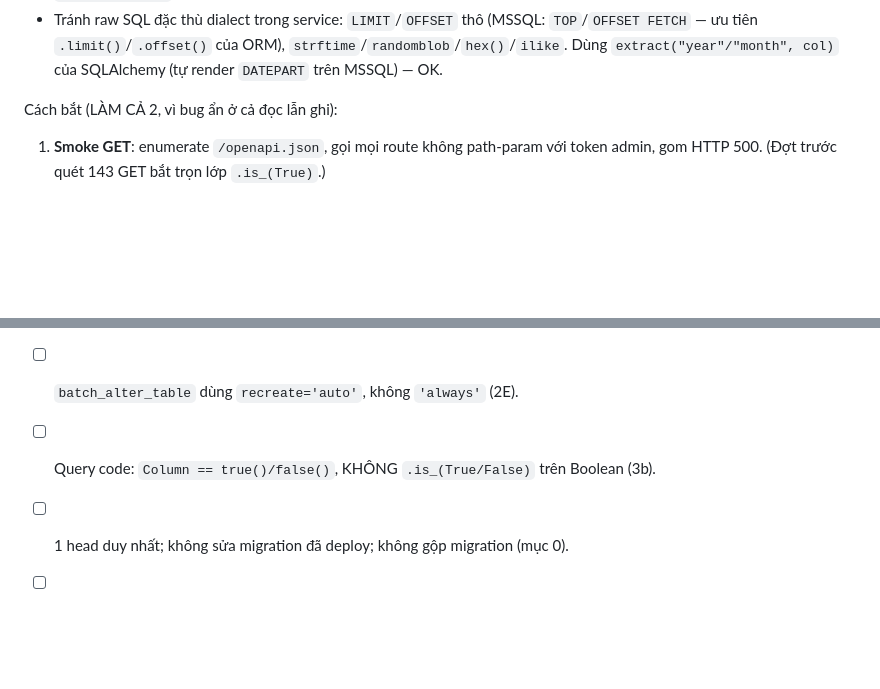
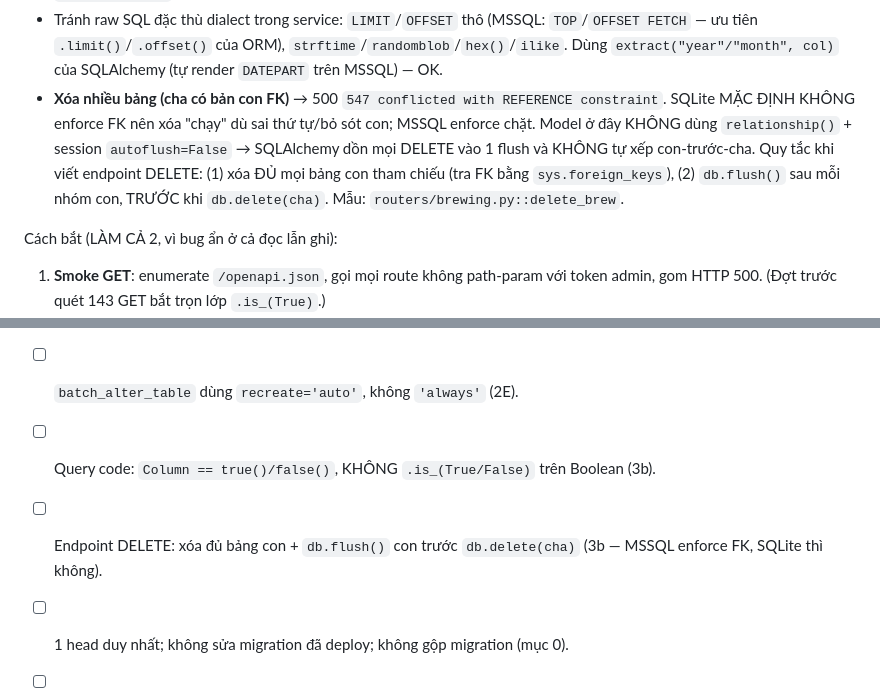
Before and after one commit to GiangdtHLB/HLBMES, a Markdown page: docs/DEPLOY-CONTRACT.md, 2 parts joined by grey strips. Rendered like a GitHub page; blank space fills up the shorter version.

Commit message:
docs: thêm lớp lỗi xóa nhiều-bảng vỡ FK trên MSSQL + checklist
SQLite không enforce FK; MSSQL có. Endpoint DELETE phải xóa đủ bảng con + flush con
trước cha (model không dùng relationship + autoflush=False nên SQLAlchemy không tự xếp).

Co-Authored-By: Claude Opus 4.8 <noreply@anthropic.com>
Claude-Session: https://claude.ai/code/session_01PMrQRe3caZxBKGBWwnWjVF

```diff
--- a/docs/DEPLOY-CONTRACT.md
+++ b/docs/DEPLOY-CONTRACT.md
@@ -81,6 +81,12 @@ Không chỉ migration; **code truy vấn** cũng phải chạy trên MSSQL. Đ
 - Tránh raw SQL đặc thù dialect trong service: `LIMIT`/`OFFSET` thô (MSSQL: `TOP`/`OFFSET
   FETCH` — ưu tiên `.limit()`/`.offset()` của ORM), `strftime`/`randomblob`/`hex()`/`ilike`.
   Dùng `extract("year"/"month", col)` của SQLAlchemy (tự render `DATEPART` trên MSSQL) — OK.
+- **Xóa nhiều bảng (cha có bản con FK)** → 500 `547 conflicted with REFERENCE constraint`.
+  SQLite MẶC ĐỊNH KHÔNG enforce FK nên xóa "chạy" dù sai thứ tự/bỏ sót con; MSSQL enforce
+  chặt. Model ở đây KHÔNG dùng `relationship()` + session `autoflush=False` → SQLAlchemy dồn
+  mọi DELETE vào 1 flush và KHÔNG tự xếp con-trước-cha. Quy tắc khi viết endpoint DELETE:
+  (1) xóa ĐỦ mọi bảng con tham chiếu (tra FK bằng `sys.foreign_keys`), (2) `db.flush()` sau
+  mỗi nhóm con, TRƯỚC khi `db.delete(cha)`. Mẫu: `routers/brewing.py::delete_brew`.
 
 Cách bắt (LÀM CẢ 2, vì bug ẩn ở cả đọc lẫn ghi):
 1. **Smoke GET**: enumerate `/openapi.json`, gọi mọi route không path-param với token admin,
@@ -106,6 +112,8 @@ Chạy hết list này rồi mới push branch — mỗi mục là 1 lỗi thự
 - [ ] `alter_column(nullable=...)` có `existing_type=` (2C); đổi kiểu cột có DEFAULT → mẫu 2D.
 - [ ] `batch_alter_table` dùng `recreate='auto'`, không `'always'` (2E).
 - [ ] Query code: `Column == true()/false()`, KHÔNG `.is_(True/False)` trên Boolean (3b).
+- [ ] Endpoint DELETE: xóa đủ bảng con + `db.flush()` con trước `db.delete(cha)` (3b — MSSQL
+      enforce FK, SQLite thì không).
 - [ ] 1 head duy nhất; không sửa migration đã deploy; không gộp migration (mục 0).
 - [ ] Migration đặt ràng buộc chặt hơn dữ liệu hiện có → ghi rõ trong docstring (mục 3).
 - [ ] Không commit `.env` / `docker-compose.override.yml` / secret (mục 4).
```
